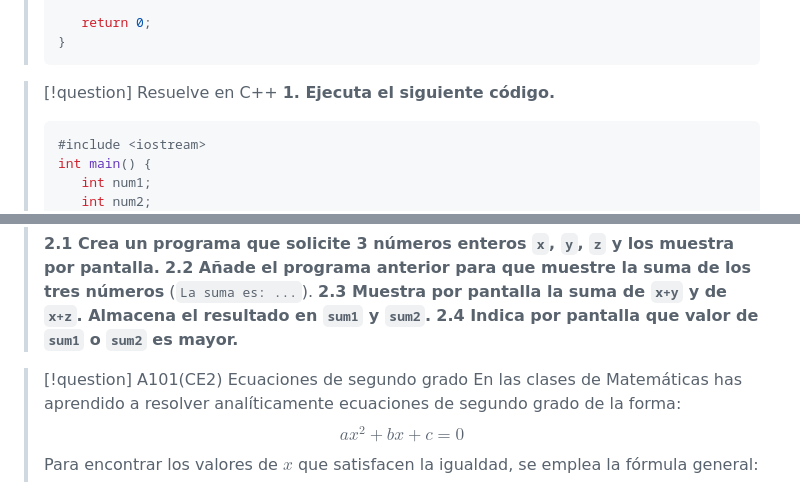
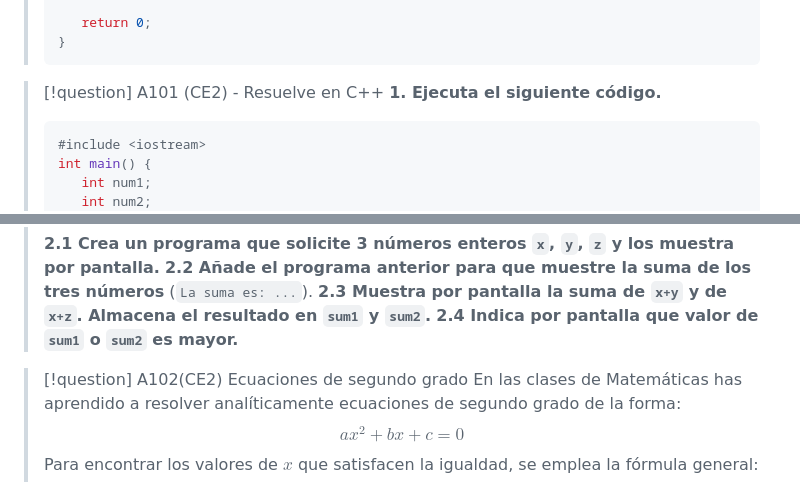
Before and after one commit to Javier-Perales/PIAR2, a Markdown page: content/sda1-cpp-core/R1.2 Operadores y Expresiones Lógicas.md, 2 parts joined by grey strips. GitHub-like rendering.

Commit message:
actividada 101 y 102

````diff
--- a/content/sda1-cpp-core/R1.2 Operadores y Expresiones Lógicas.md
+++ b/content/sda1-cpp-core/R1.2 Operadores y Expresiones Lógicas.md
@@ -62,7 +62,7 @@ entregable: Archivo .sb3 o enlace Aules
 
 
 
->[!question] Resuelve en C++
+>[!question] A101 (CE2) - Resuelve en C++
 > **1. Ejecuta el siguiente código.**
 > ```cpp
 > #include <iostream>
@@ -88,7 +88,7 @@ entregable: Archivo .sb3 o enlace Aules
 >**2.3 Muestra por pantalla la suma de `x+y` y de `x+z`. Almacena el resultado en `sum1` y `sum2`.**
 >**2.4 Indica por pantalla que valor de `sum1` o `sum2` es mayor.**
 
->[!question] A101(CE2) Ecuaciones de segundo grado
+>[!question] A102(CE2) Ecuaciones de segundo grado
 > En las clases de Matemáticas has aprendido a resolver analíticamente ecuaciones de segundo grado de la forma:
 >$$ax^2 + bx + c = 0$$
 >Para encontrar los valores de $x$ que satisfacen la igualdad, se emplea la fórmula general:
````
